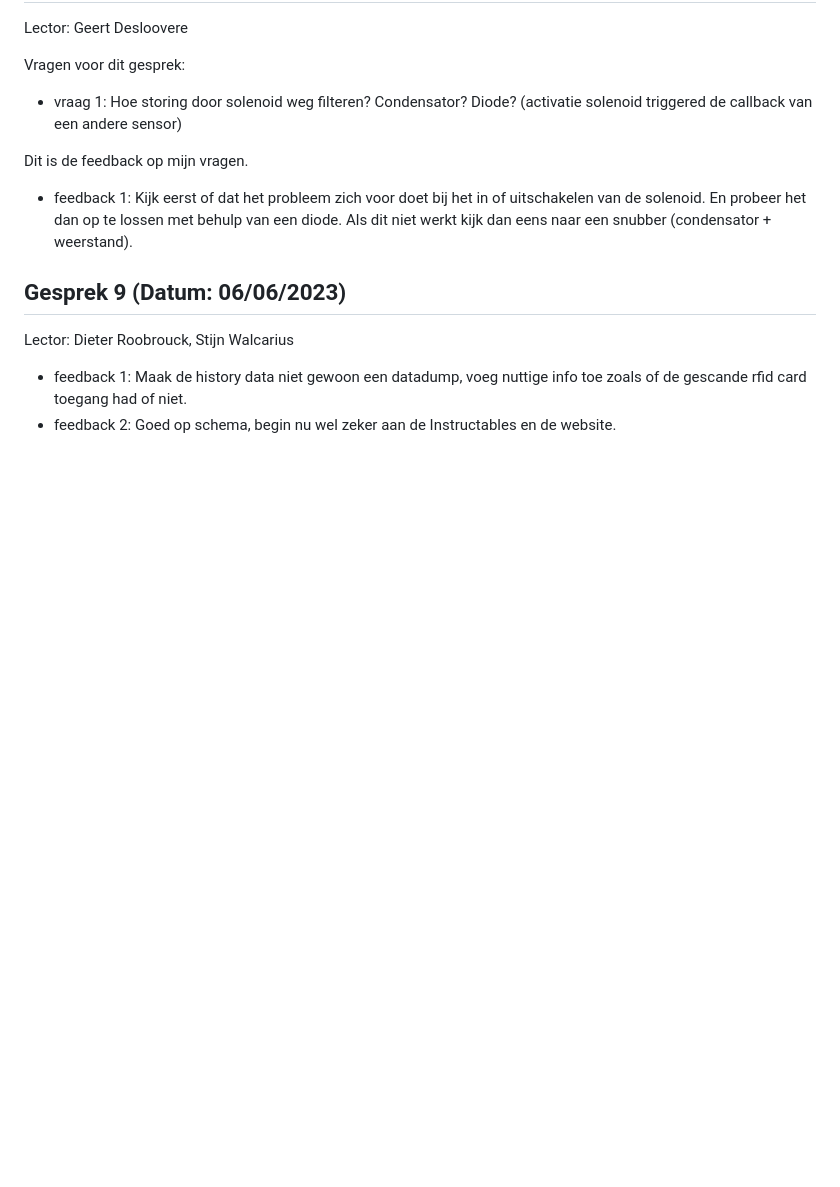
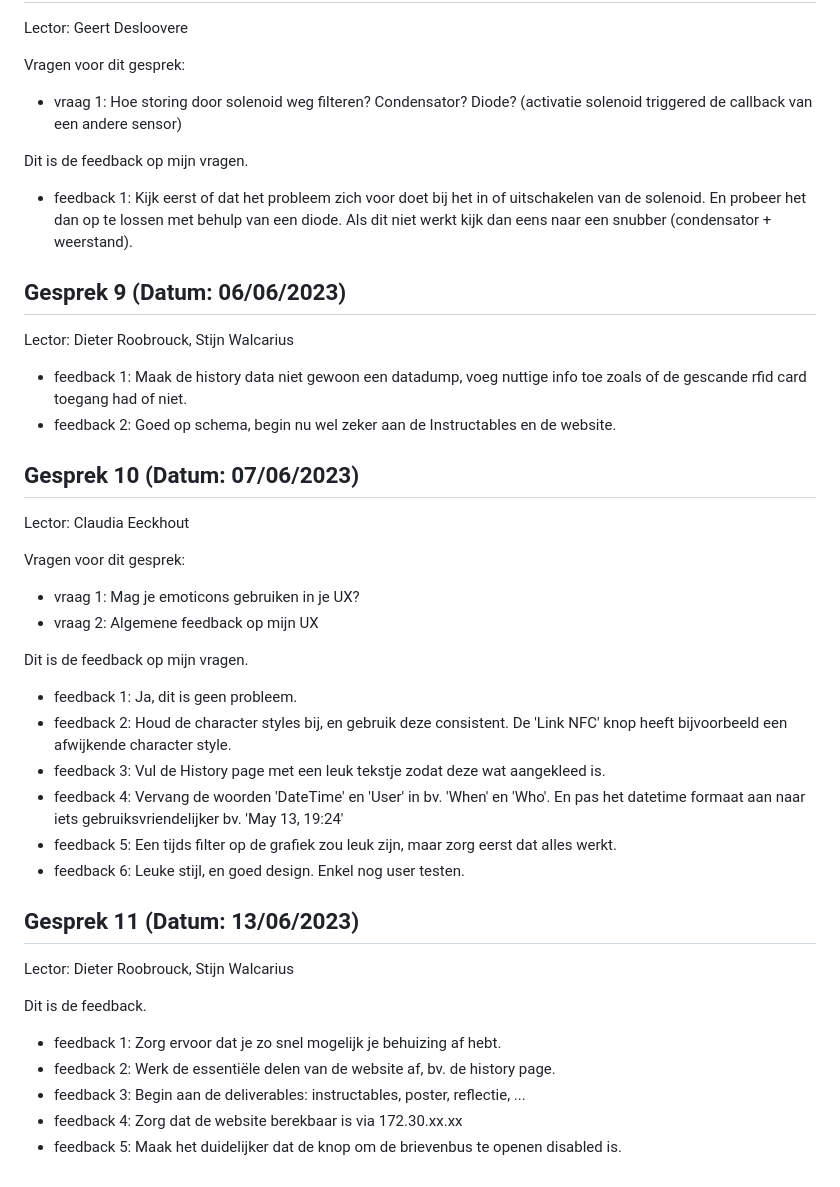
Before and after one commit to howest-mct/2022-2023-projectone-juul-vandevelde-howest, a Markdown page: docs/Feedforward.md, the part around the change. Rendered like a GitHub page; blank space fills up the shorter version.

Commit message:
feedforward aangevuld

```diff
--- a/docs/Feedforward.md
+++ b/docs/Feedforward.md
@@ -143,3 +143,33 @@ Lector: Dieter Roobrouck, Stijn Walcarius
 
 - feedback 1: Maak de history data niet gewoon een datadump, voeg nuttige info toe zoals of de gescande rfid card toegang had of niet.
 - feedback 2: Goed op schema, begin nu wel zeker aan de Instructables en de website.
+
+## Gesprek 10 (Datum: 07/06/2023)
+
+Lector: Claudia Eeckhout
+
+Vragen voor dit gesprek:
+
+- vraag 1: Mag je emoticons gebruiken in je UX?
+- vraag 2: Algemene feedback op mijn UX
+
+Dit is de feedback op mijn vragen.
+
+- feedback 1: Ja, dit is geen probleem.
+- feedback 2: Houd de character styles bij, en gebruik deze consistent. De 'Link NFC' knop heeft bijvoorbeeld een afwijkende character style.
+- feedback 3: Vul de History page met een leuk tekstje zodat deze wat aangekleed is.
+- feedback 4: Vervang de woorden 'DateTime' en 'User' in bv. 'When' en 'Who'. En pas het datetime formaat aan naar iets gebruiksvriendelijker bv. 'May 13, 19:24'
+- feedback 5: Een tijds filter op de grafiek zou leuk zijn, maar zorg eerst dat alles werkt.
+- feedback 6: Leuke stijl, en goed design. Enkel nog user testen.
+
+## Gesprek 11 (Datum: 13/06/2023)
+
+Lector: Dieter Roobrouck, Stijn Walcarius
+
+Dit is de feedback.
+
+- feedback 1: Zorg ervoor dat je zo snel mogelijk je behuizing af hebt.
+- feedback 2: Werk de essentiële delen van de website af, bv. de history page.
+- feedback 3: Begin aan de deliverables: instructables, poster, reflectie, ...
+- feedback 4: Zorg dat de website berekbaar is via 172.30.xx.xx
+- feedback 5: Maak het duidelijker dat de knop om de brievenbus te openen disabled is.
```
